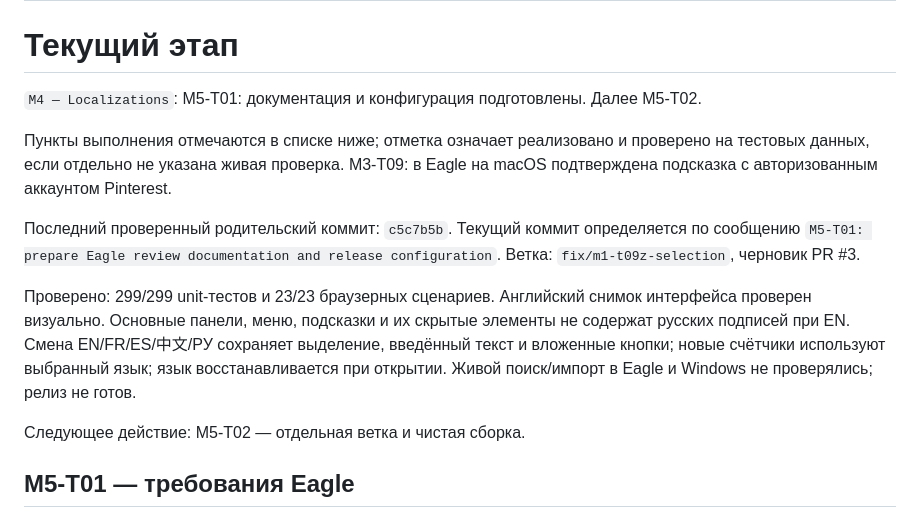
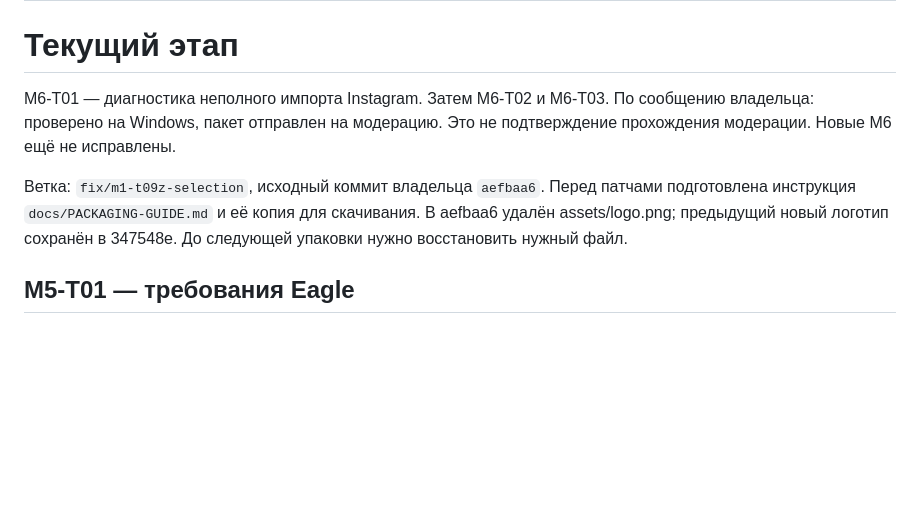
Before and after one commit to Rellese/reference-sync, a Markdown page: STATUS current.md, the part around one of its changes. GitHub-like rendering; blank space fills up the shorter version.

Commit message:
M6: document repeatable Eagle packaging before post-release fixes

```diff
--- a/STATUS current.md
+++ b/STATUS current.md
@@ -14,25 +14,14 @@
 
 # Текущий этап
 
-`M4 — Localizations`: M5-T01: документация и конфигурация подготовлены. Далее M5-T02.
+M6-T01 — диагностика неполного импорта Instagram. Затем M6-T02 и M6-T03.
+По сообщению владельца: проверено на Windows, пакет отправлен на модерацию.
+Это не подтверждение прохождения модерации. Новые M6 ещё не исправлены.
 
-Пункты выполнения отмечаются в списке ниже; отметка означает реализовано
-и проверено на тестовых данных, если отдельно не указана живая проверка.
-M3-T09: в Eagle на macOS подтверждена подсказка с авторизованным аккаунтом Pinterest.
-
-Последний проверенный родительский коммит: `c5c7b5b`.
-Текущий коммит определяется по сообщению
-`M5-T01: prepare Eagle review documentation and release configuration`.
-Ветка: `fix/m1-t09z-selection`, черновик PR #3.
-
-Проверено: 299/299 unit-тестов и 23/23 браузерных сценариев.
-Английский снимок интерфейса проверен визуально. Основные панели, меню,
-подсказки и их скрытые элементы не содержат русских подписей при EN.
-Смена EN/FR/ES/中文/РУ сохраняет выделение, введённый текст и вложенные кнопки;
-новые счётчики используют выбранный язык; язык восстанавливается при открытии.
-Живой поиск/импорт в Eagle и Windows не проверялись; релиз не готов.
-
-Следующее действие: M5-T02 — отдельная ветка и чистая сборка.
+Ветка: `fix/m1-t09z-selection`, исходный коммит владельца `aefbaa6`.
+Перед патчами подготовлена инструкция `docs/PACKAGING-GUIDE.md` и её копия
+для скачивания. В aefbaa6 удалён assets/logo.png; предыдущий новый логотип
+сохранён в 347548e. До следующей упаковки нужно восстановить нужный файл.
 
 ## M5-T01 — требования Eagle
 
```
Also changed, not shown: other parts of STATUS current.md (+5 -5 lines), docs/PACKAGING-GUIDE.md (added, +202 -0 lines).
